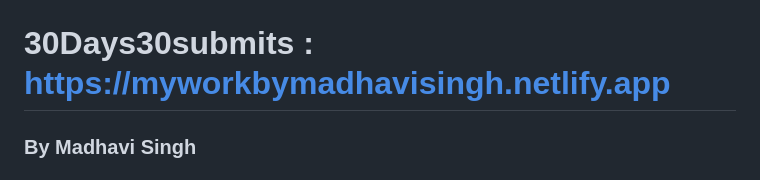
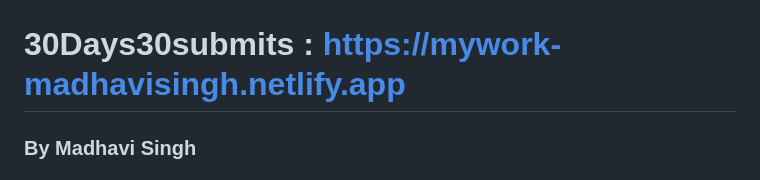
Before and after one commit to Madhavising/30Days30Submit-Technical-Hub, a Markdown page: README.md, the part around the change. Drawn GitHub-style.

```diff
--- a/README.md
+++ b/README.md
@@ -1,6 +1,6 @@
 <img src="./banner.png">
 
-# 30Days30submits : https://myworkbymadhavisingh.netlify.app
+# 30Days30submits : https://mywork-madhavisingh.netlify.app
 ### By Madhavi Singh
 
 
```
